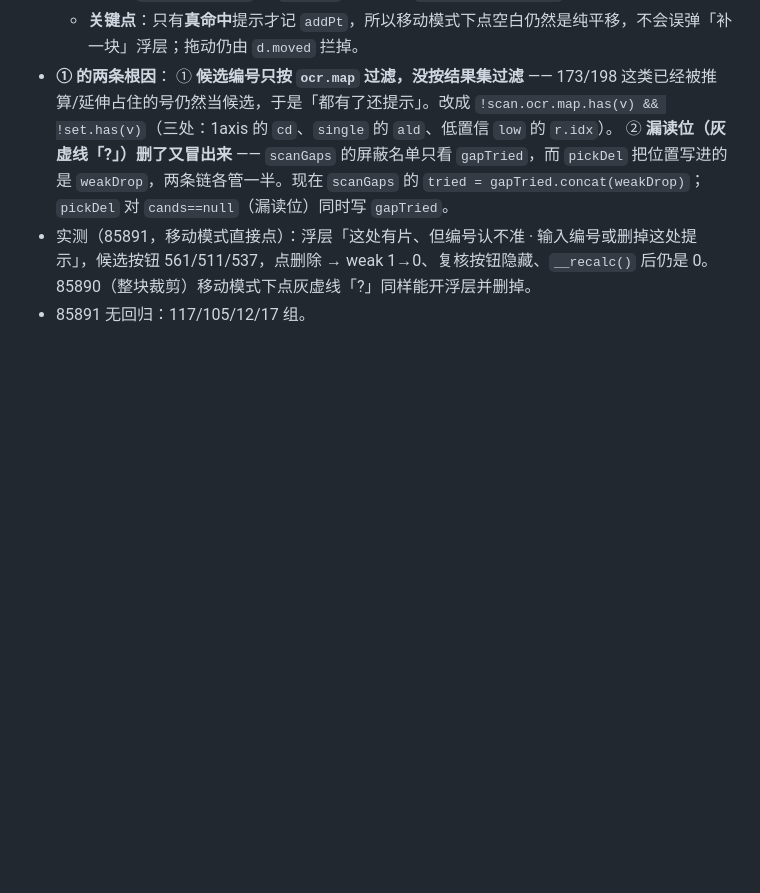
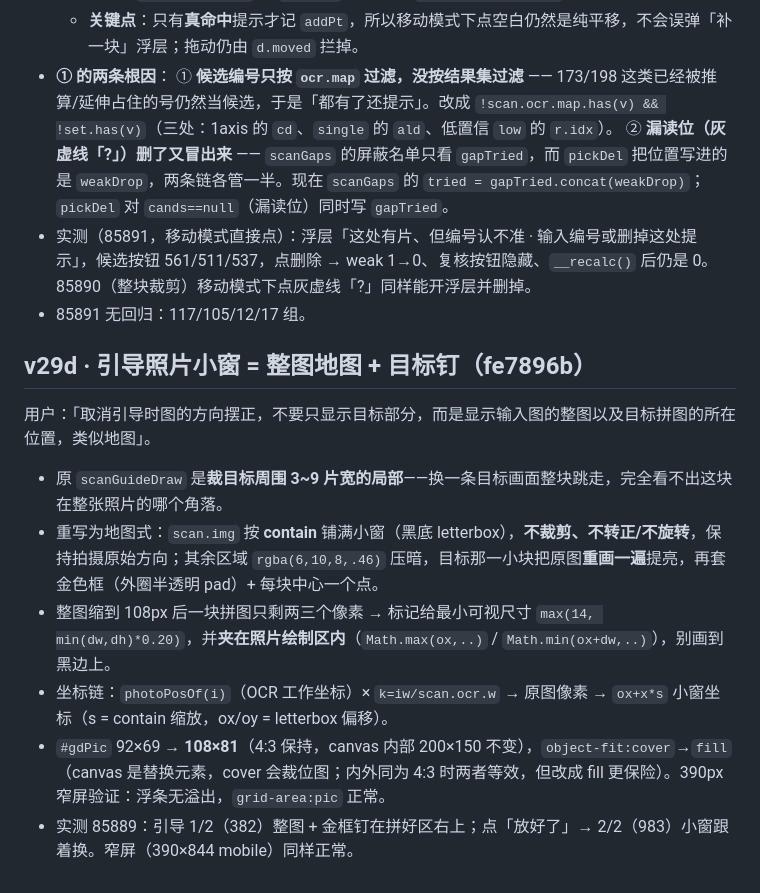
Before and after one commit to lehuaner/puzzle-resolver, a Markdown page: .workbuddy/memory/2026-10-23.md, the part around the change. Rendered like a GitHub page; blank space fills up the shorter version.

Commit message:
docs(memory): v29d 条目

```diff
--- a/.workbuddy/memory/2026-10-23.md
+++ b/.workbuddy/memory/2026-10-23.md
@@ -147,3 +147,14 @@
   ② **漏读位（灰虚线「?」）删了又冒出来** —— `scanGaps` 的屏蔽名单只看 `gapTried`，而 `pickDel` 把位置写进的是 `weakDrop`，两条链各管一半。现在 `scanGaps` 的 `tried = gapTried.concat(weakDrop)`；`pickDel` 对 `cands==null`（漏读位）同时写 `gapTried`。
 - 实测（85891，移动模式直接点）：浮层「这处有片、但编号认不准 · 输入编号或删掉这处提示」，候选按钮 561/511/537，点删除 → weak 1→0、复核按钮隐藏、`__recalc()` 后仍是 0。85890（整块裁剪）移动模式下点灰虚线「?」同样能开浮层并删掉。
 - 85891 无回归：117/105/12/17 组。
+
+## v29d · 引导照片小窗 = 整图地图 + 目标钉（fe7896b）
+
+用户：「取消引导时图的方向摆正，不要只显示目标部分，而是显示输入图的整图以及目标拼图的所在位置，类似地图」。
+
+- 原 `scanGuideDraw` 是**裁目标周围 3~9 片宽的局部**——换一条目标画面整块跳走，完全看不出这块在整张照片的哪个角落。
+- 重写为地图式：`scan.img` 按 **contain** 铺满小窗（黑底 letterbox），**不裁剪、不转正/不旋转**，保持拍摄原始方向；其余区域 `rgba(6,10,8,.46)` 压暗，目标那一小块把原图**重画一遍**提亮，再套金色框（外圈半透明 pad）+ 每块中心一个点。
+- 整图缩到 108px 后一块拼图只剩两三个像素 → 标记给最小可视尺寸 `max(14, min(dw,dh)*0.20)`，并**夹在照片绘制区内**（`Math.max(ox,..)` / `Math.min(ox+dw,..)`），别画到黑边上。
+- 坐标链：`photoPosOf(i)`（OCR 工作坐标）× `k=iw/scan.ocr.w` → 原图像素 → `ox+x*s` 小窗坐标（s = contain 缩放，ox/oy = letterbox 偏移）。
+- `#gdPic` 92×69 → **108×81**（4:3 保持，canvas 内部 200×150 不变），`object-fit:cover`→`fill`（canvas 是替换元素，cover 会裁位图；内外同为 4:3 时两者等效，但改成 fill 更保险）。390px 窄屏验证：浮条无溢出，`grid-area:pic` 正常。
+- 实测 85889：引导 1/2（382）整图 + 金框钉在拼好区右上；点「放好了」→ 2/2（983）小窗跟着换。窄屏（390×844 mobile）同样正常。
```
